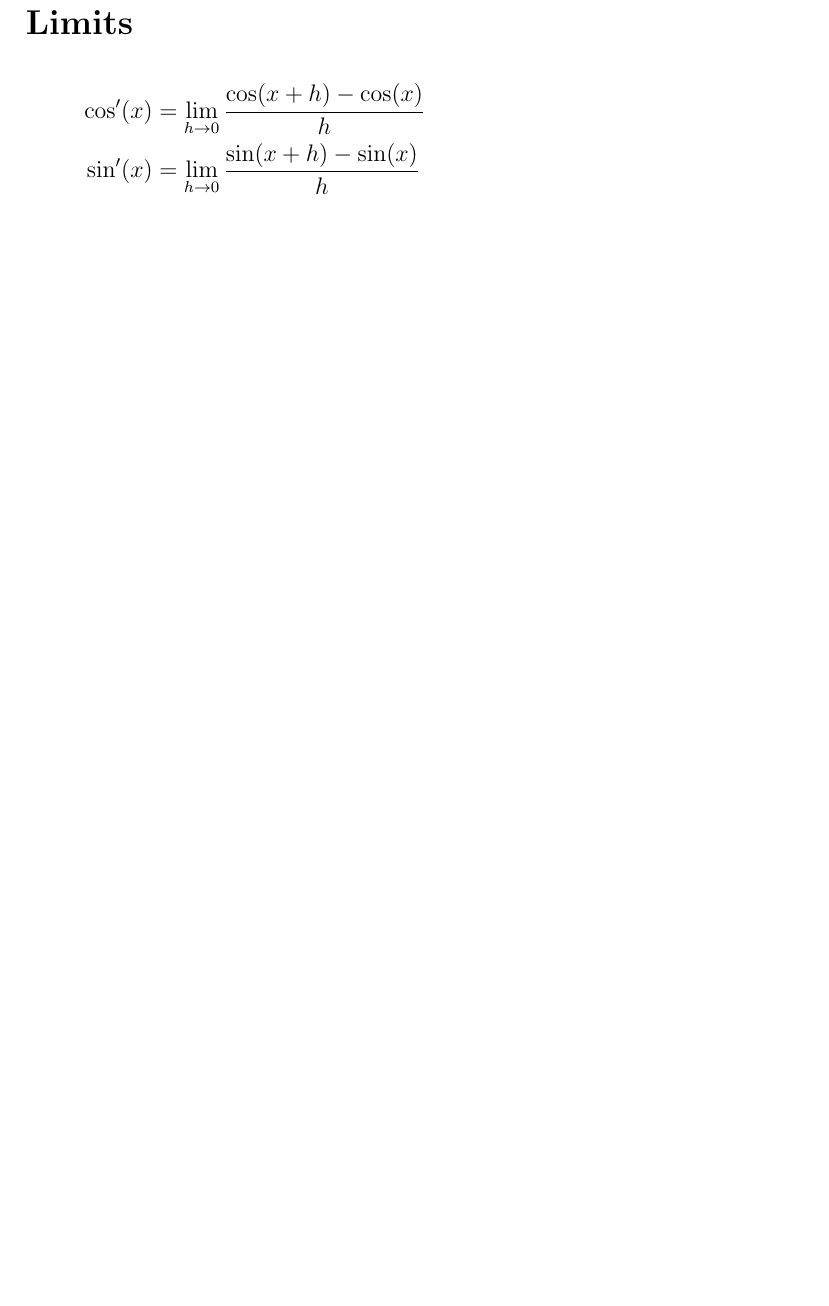
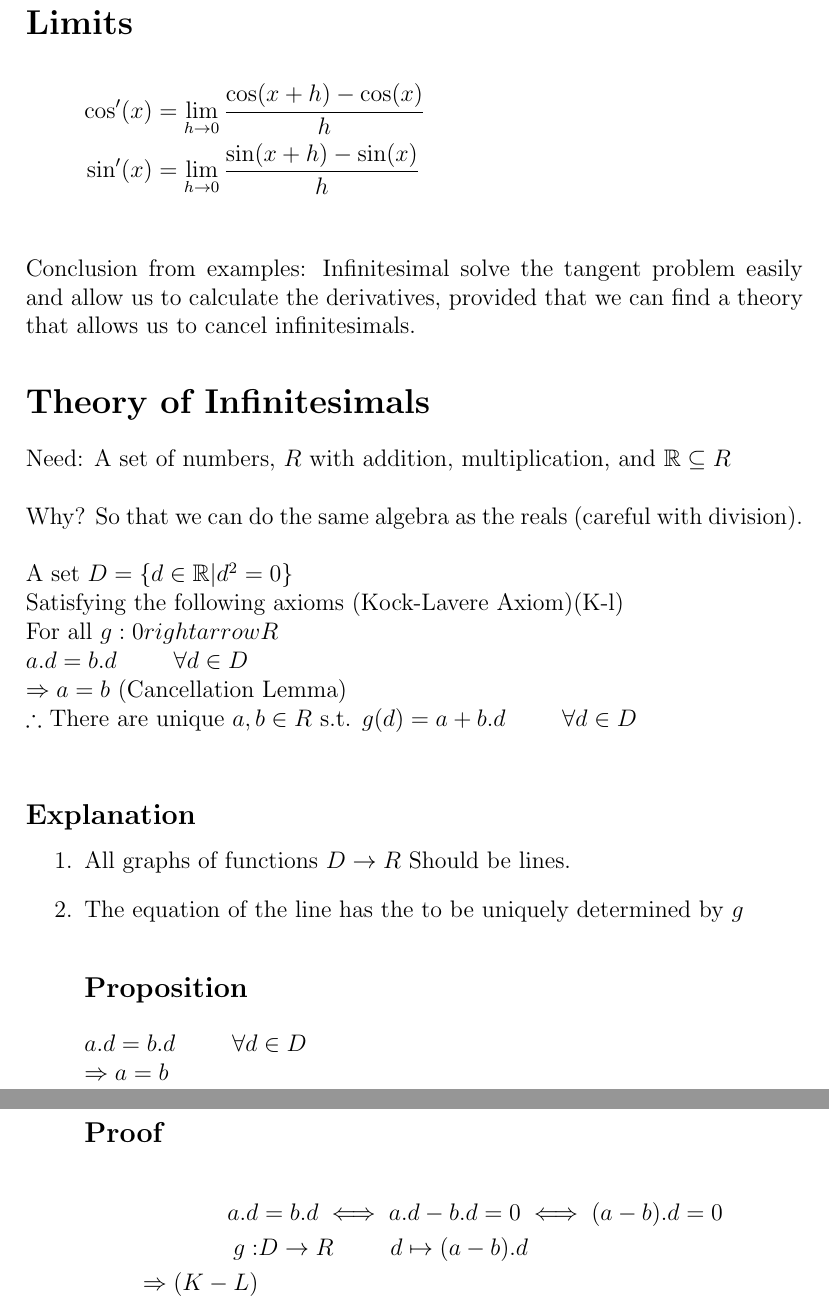
Before and after one commit to Jex-y/PhysicsBeyondNotes, a LaTeX document (Notes/src/PhysicsBeyond.tex): part of page 15 of 15 before the commit and two parts of pages 15 and 16 of 16 after it, the two joined at a grey line, cut so that both start at the same text, the shorter picture padded with empty space. Compiled offline with pdfLaTeX.

Commit message:
Started theory of inifintesimals

```diff
--- a/Notes/src/PhysicsBeyond.tex
+++ b/Notes/src/PhysicsBeyond.tex
@@ -386,4 +386,26 @@ cos'(0) &= 0 \\
 \cos'(x) & = \lim_{h \to 0} \frac{\cos(x+h) - \cos(x)}{h} \\
 \sin'(x) & = \lim_{h \to 0} \frac{\sin(x+h) - \sin(x)}{h} \\
 \end{align*}
+Conclusion from examples: Infinitesimal solve the tangent problem easily and allow us to calculate the derivatives, provided that we can find a theory that allows us to cancel infinitesimals.
+\section*{Theory of Infinitesimals}
+Need: A set of numbers, $R$ with addition, multiplication, and $\mathbb{R} \subseteq R$\\\\
+Why? So that we can do the same algebra as the reals (careful with division). \\\\
+A set $D = \{d\in\mathbb{R} | d^2 = 0\}$ \\
+Satisfying the following axioms (Kock-Lavere Axiom)(K-l) \\
+For all $g: 0 rightarrow R$ \\
+$a.d=b.d \hspace{1cm} \forall d \in D \\ \Rightarrow a = b $ (Cancellation Lemma) \\
+$\therefore$ There are unique $a,b\in R$ s.t. $g(d) = a+b.d \hspace{1cm} \forall d \in D$ \\
+\subsection*{Explanation}
+\begin{enumerate}
+\item All graphs of functions $D \rightarrow R$ Should be lines.
+\item The equation of the line has the to be uniquely determined by $g$
+\subsection*{Proposition}
+$a.d=b.d \hspace{1cm} \forall d \in D \\ \Rightarrow a = b $
+\subsection*{Proof}
+\begin{align*}
+a.d & = b.d \iff a.d-b.d = 0 \iff (a-b).d = 0 \\
+g: & D \rightarrow R \hspace{1cm} d \mapsto (a-b).d \\
+\Rightarrow (K-L)
+\end{align*}
+\end{enumerate}
 \end{document}
```
Also changed, not shown: Notes/src/PhysicsBeyond.pdf.
